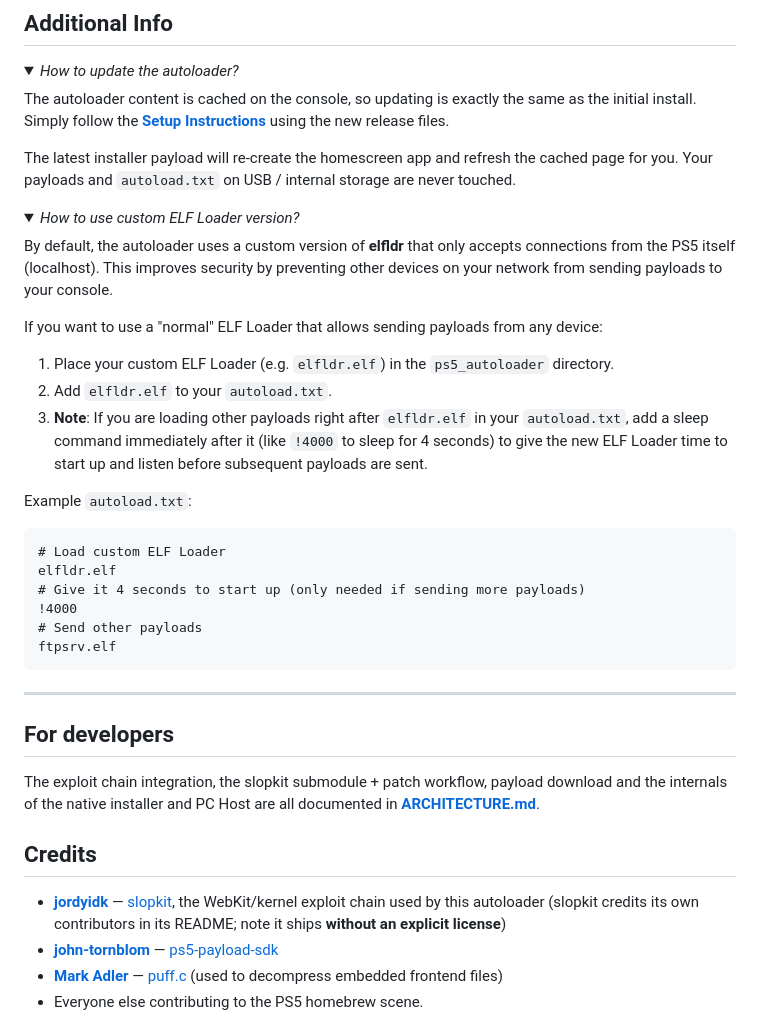
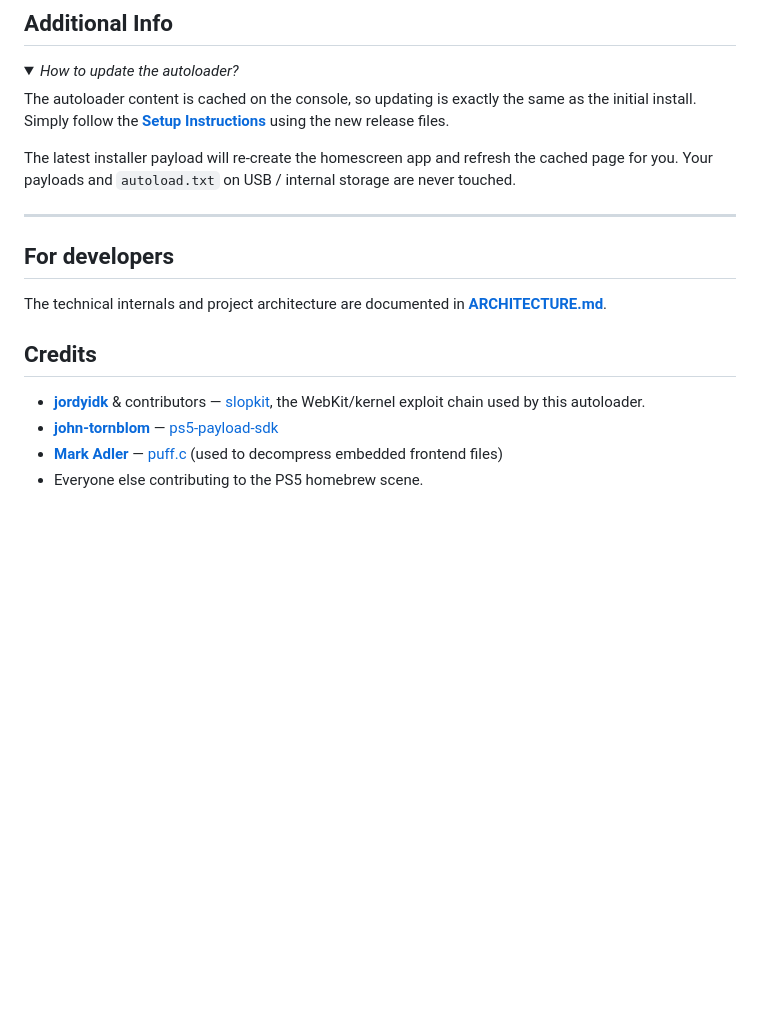
Before and after one commit to 0L1v3DaD/ps5-webkit-autoloader, a Markdown page: README.md, the part around one of its changes. Drawn GitHub-style; folded sections open; blank space fills up the shorter version.

````diff
--- a/README.md
+++ b/README.md
@@ -93,38 +84,15 @@ The autoloader content is cached on the console, so updating is exactly the same
 The latest installer payload will re-create the homescreen app and refresh the cached page for you. Your payloads and `autoload.txt` on USB / internal storage are never touched.
 </Details>
 
-<Details>
-<Summary><i>How to use custom ELF Loader version?</i></Summary>
-
-By default, the autoloader uses a custom version of **elfldr** that only accepts connections from the PS5 itself (localhost). This improves security by preventing other devices on your network from sending payloads to your console.
-
-If you want to use a "normal" ELF Loader that allows sending payloads from any device:
-1. Place your custom ELF Loader (e.g. `elfldr.elf`) in the `ps5_autoloader` directory.
-2. Add `elfldr.elf` to your `autoload.txt`.
-3. **Note**: If you are loading other payloads right after `elfldr.elf` in your `autoload.txt`, add a sleep command immediately after it (like `!4000` to sleep for 4 seconds) to give the new ELF Loader time to start up and listen before subsequent payloads are sent.
-
-Example `autoload.txt`:
-```text
-# Load custom ELF Loader
-elfldr.elf
-# Give it 4 seconds to start up (only needed if sending more payloads)
-!4000
-# Send other payloads
-ftpsrv.elf
-```
-</Details>
-
 ---
 
 ## For developers
 
-The exploit chain integration, the slopkit submodule + patch workflow, payload download and
-the internals of the native installer and PC Host are all documented in
-**[ARCHITECTURE.md](ARCHITECTURE.md)**.
+The technical internals and project architecture are documented in **[ARCHITECTURE.md](ARCHITECTURE.md)**.
 
 ## Credits
 
-* **[jordyidk](https://github.com/jordyidk)** — [slopkit](https://github.com/jordyidk/slopkit), the WebKit/kernel exploit chain used by this autoloader (slopkit credits its own contributors in its README; note it ships **without an explicit license**)
+* **[jordyidk](https://github.com/jordyidk)** & contributors — [slopkit](https://github.com/jordyidk/slopkit), the WebKit/kernel exploit chain used by this autoloader.
 * **[john-tornblom](https://github.com/john-tornblom)** — [ps5-payload-sdk](https://github.com/ps5-payload-dev/sdk/)
 * **[Mark Adler](https://github.com/madler)** — [puff.c](https://github.com/madler/zlib/tree/master/contrib/puff) (used to decompress embedded frontend files)
 * Everyone else contributing to the PS5 homebrew scene.
````
Also changed, not shown: other parts of README.md (+9 -18 lines).
